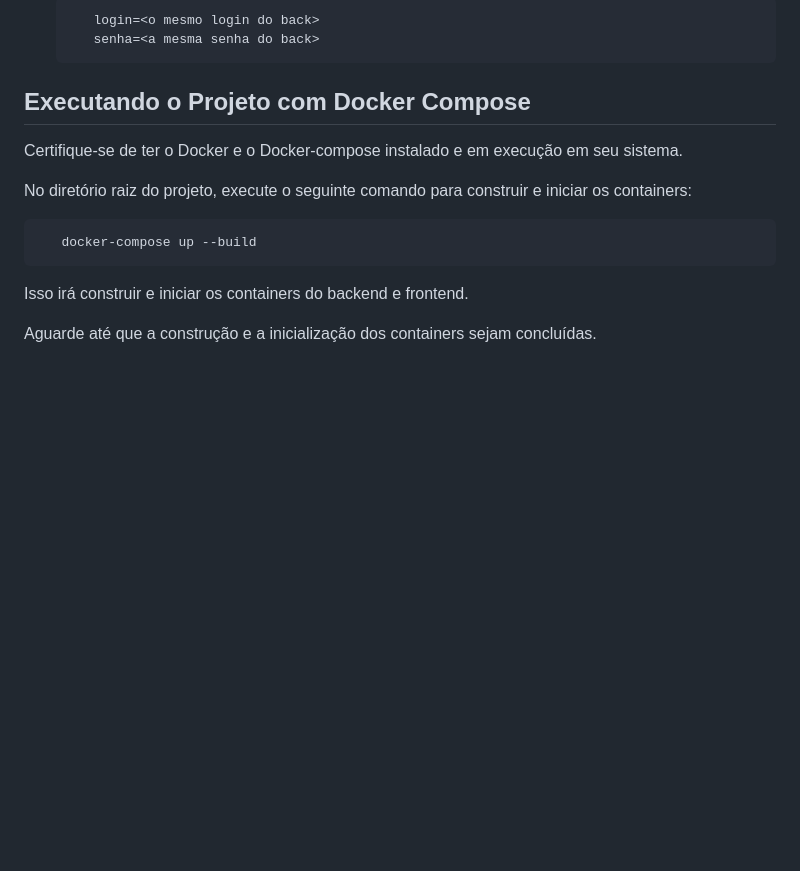
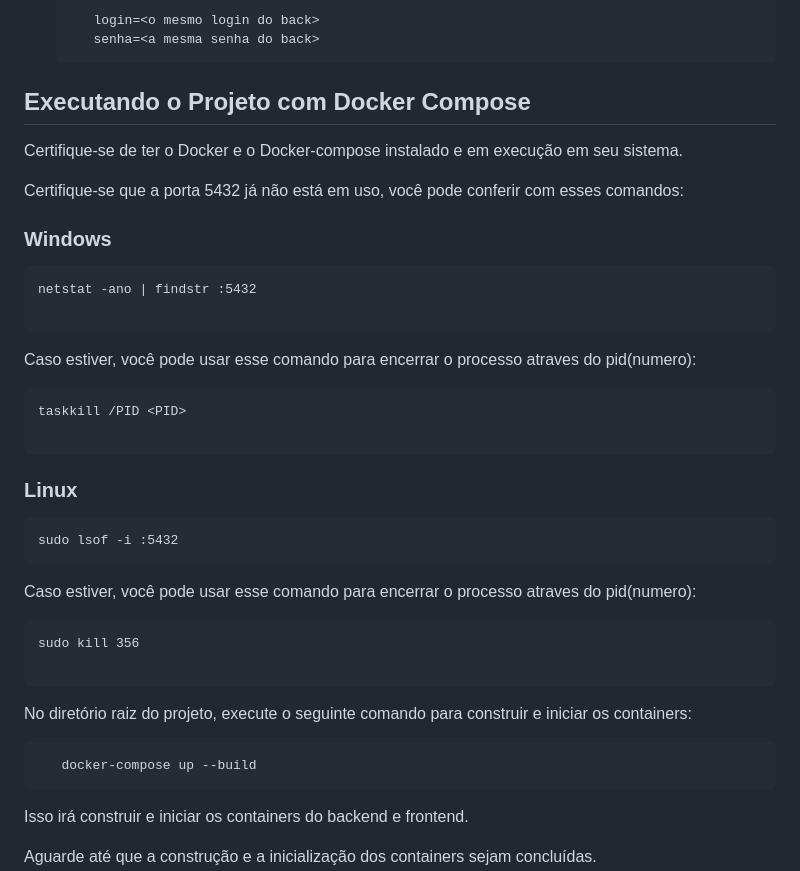
Before and after one commit to richzago97/clickideia-desafiofullstack, a Markdown page: README.md, the part around the change. Drawn GitHub-style; blank space fills up the shorter version.

````diff
--- a/README.md
+++ b/README.md
@@ -57,6 +57,30 @@ Executando o Projeto com Docker Compose
 ---------------------------------------
 Certifique-se de ter o Docker e o Docker-compose instalado e em execução em seu sistema.
 
+Certifique-se que a porta 5432 já não está em uso, você pode conferir com esses comandos:
+
+### Windows
+   ```
+   netstat -ano | findstr :5432
+
+   ```
+Caso estiver, você pode usar esse comando para encerrar o processo atraves do pid(numero):
+   ```
+   taskkill /PID <PID>
+
+   ```
+
+### Linux
+
+   ```
+   sudo lsof -i :5432
+   ```
+   Caso estiver, você pode usar esse comando para encerrar o processo atraves do pid(numero):
+   ```
+   sudo kill 356
+
+   ```
+
 No diretório raiz do projeto, execute o seguinte comando para construir e iniciar os containers:
 
 ```
````
